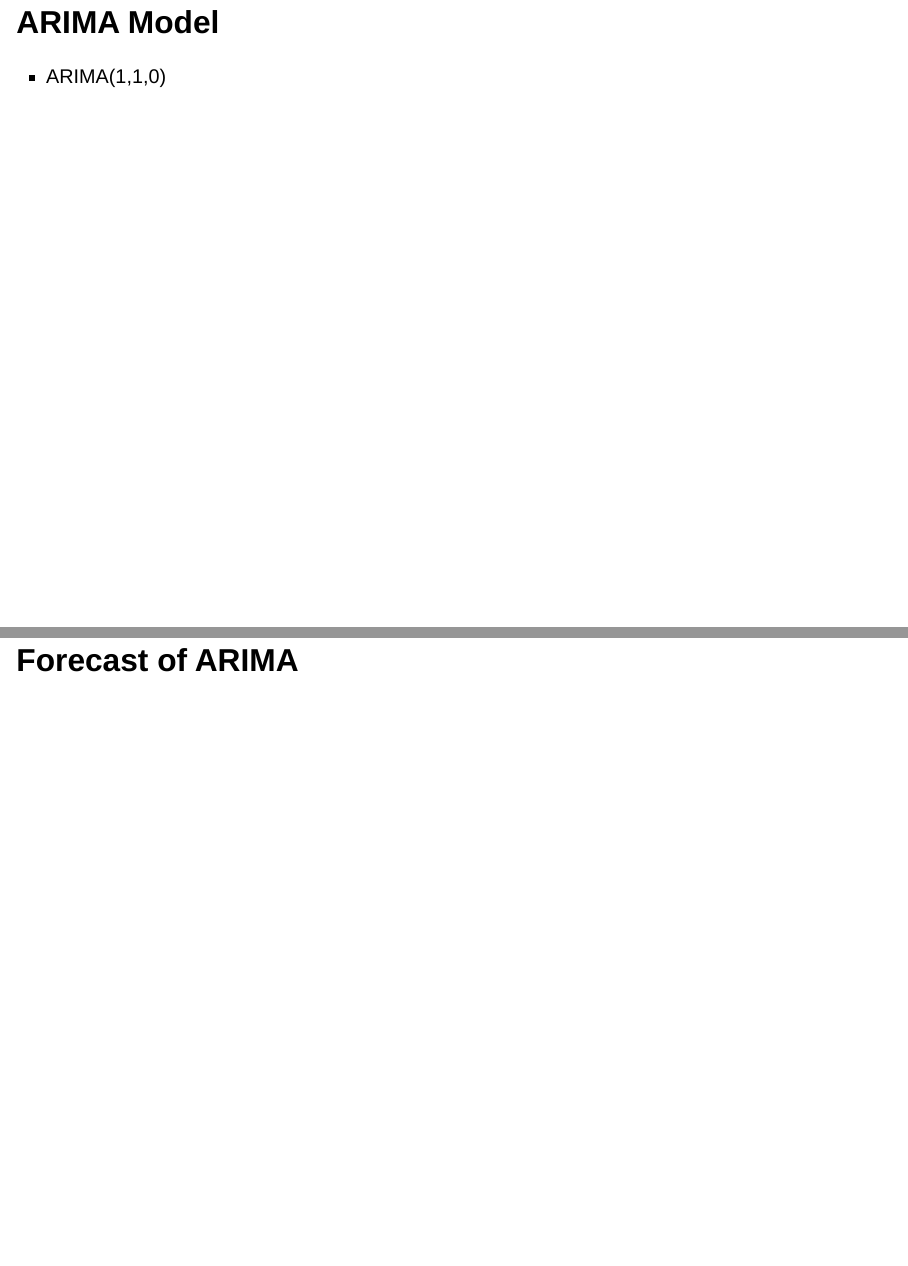
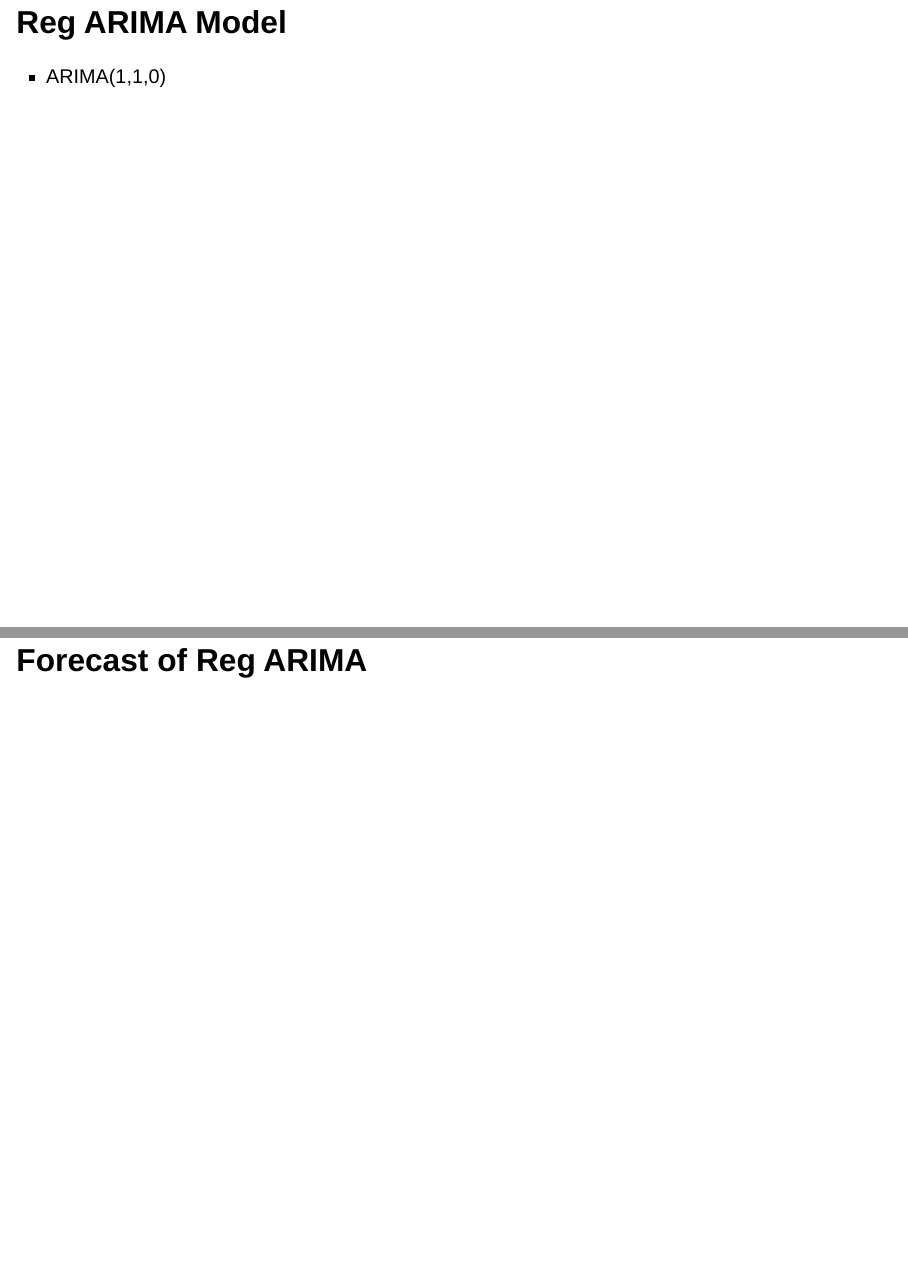
Before and after one commit to kuldeepbv/Optional-adjusted-credit-spread-forecasting, a Quarto document (project.qmd): pages 17 and 21 of 28, joined at a grey line. Rendered offline with R 4.5, knitr and Pandoc in place of Quarto, with nearby package versions; the code chunks are not run, so their results and figures are left out; drawn as Slidy slides in place of the format the file asks for.

Commit message:
new commit

````diff
--- a/project.qmd
+++ b/project.qmd
@@ -181,7 +181,7 @@ ccf(combined_data$high_yield_value, combined_data$corp_value, main = "CCF betwee
 
 # Model and Forecast
 
-## ARIMA Model
+## Reg ARIMA Model
 
 -   ARIMA(1,1,0)
 
@@ -247,7 +247,7 @@ print(model_comparison)
 
 -   Based on Analysis, we have chosen ARIMA(1,1,1) as it has the lowest AIC and BIC Value amongst them.
 
-## Forecast of ARIMA
+## Forecast of Reg ARIMA
 
 ```{r}
 forecast_values_arima <- forecast(arima_111, h = 1000, xreg = tail(ts_combined_data[, "corp_value"], n = 1000))
````
Also changed, not shown: project.html.
